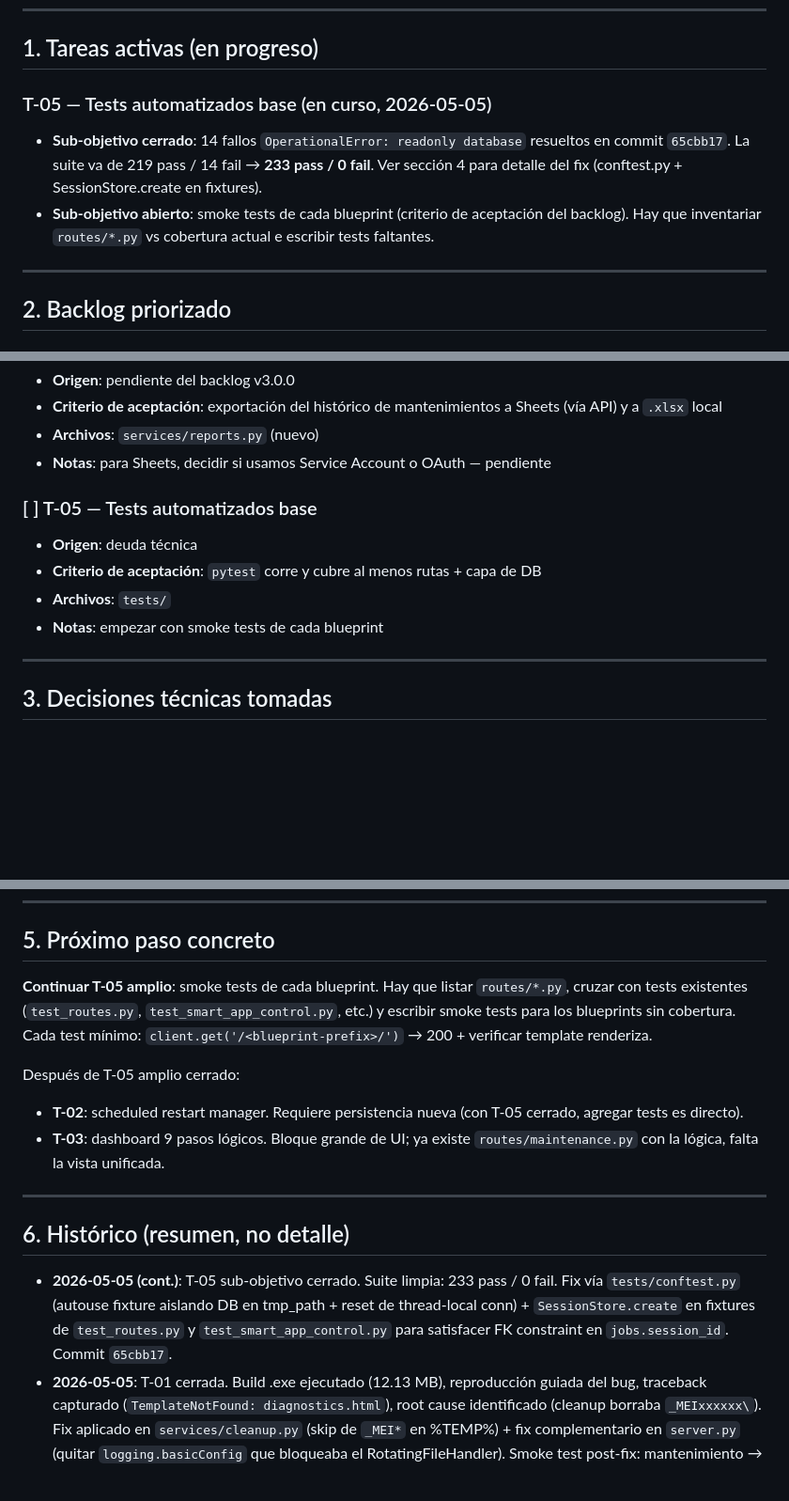
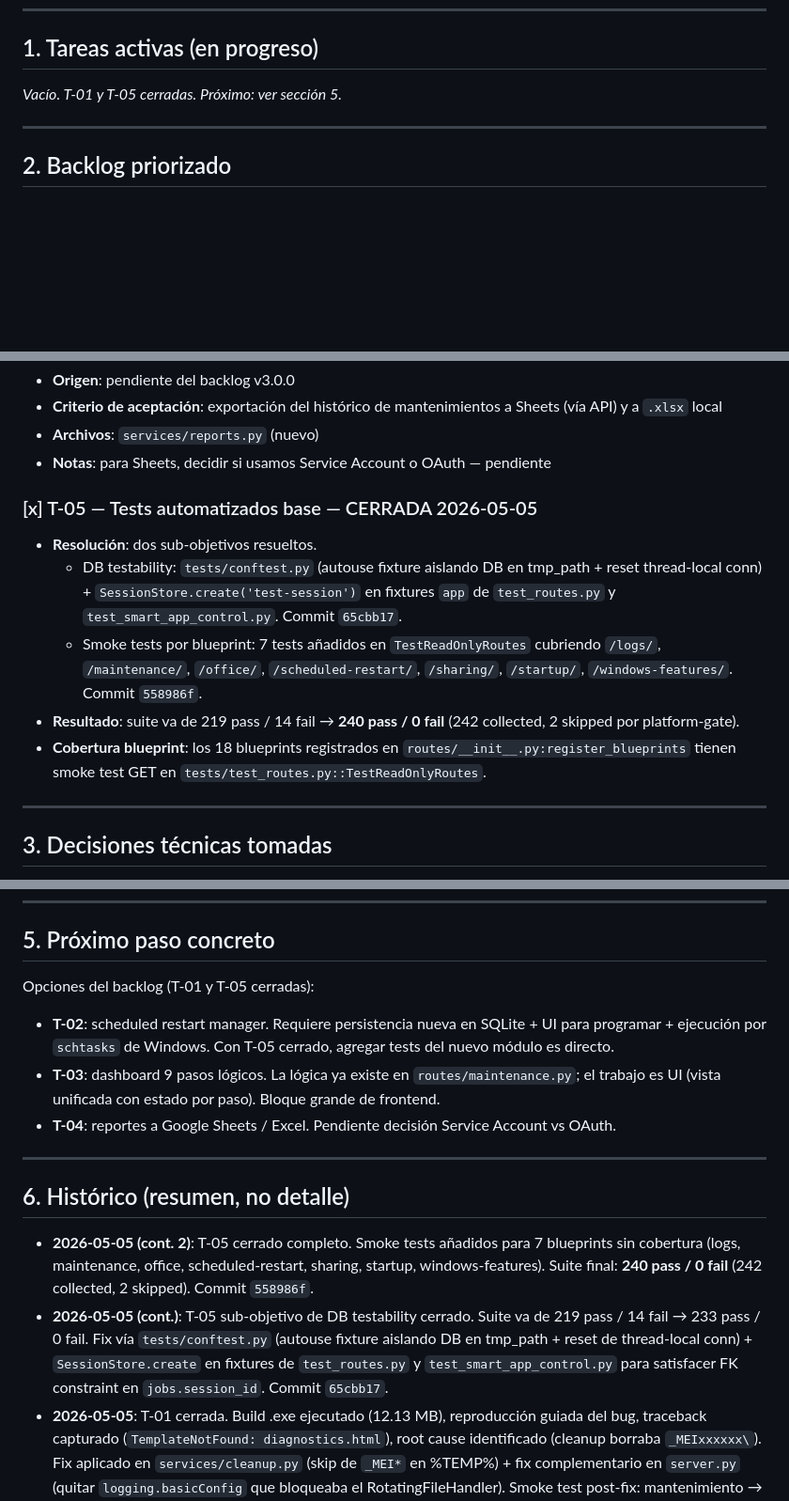
Before and after one commit to manuelradec/mantenimiento_windows, a Markdown page: CLEANCPU_MASTER_PROMPT.md, 3 parts joined by grey strips. Shown at 94% size. GitHub-like rendering; blank space fills up the shorter version.

Commit message:
docs(memory): close T-05 (full coverage of blueprints + clean suite)
Updates after commit 558986f:
- Header: T-01 and T-05 both closed.
- Section 1: empty (no active task).
- Section 2: T-05 marked [x] with full resolution (DB testability +
  smoke tests per blueprint).
- Section 5: backlog options collapsed to T-02, T-03, T-04.
- Section 6: history entry for the smoke-tests sub-session.

Co-Authored-By: Claude Opus 4.7 <noreply@anthropic.com>

```diff
--- a/CLEANCPU_MASTER_PROMPT.md
+++ b/CLEANCPU_MASTER_PROMPT.md
@@ -19,9 +19,7 @@ Las **reglas duras del stack** NO van aquí, van en `CLAUDE.md`.
 
 ## 1. Tareas activas (en progreso)
 
-### T-05 — Tests automatizados base (en curso, 2026-05-05)
-- **Sub-objetivo cerrado**: 14 fallos `OperationalError: readonly database` resueltos en commit `65cbb17`. La suite va de 219 pass / 14 fail → **233 pass / 0 fail**. Ver sección 4 para detalle del fix (conftest.py + SessionStore.create en fixtures).
-- **Sub-objetivo abierto**: smoke tests de cada blueprint (criterio de aceptación del backlog). Hay que inventariar `routes/*.py` vs cobertura actual e escribir tests faltantes.
+_Vacío. T-01 y T-05 cerradas. Próximo: ver sección 5._
 
 ---
 
@@ -51,11 +49,12 @@ Las **reglas duras del stack** NO van aquí, van en `CLAUDE.md`.
 - **Archivos**: `services/reports.py` (nuevo)
 - **Notas**: para Sheets, decidir si usamos Service Account o OAuth — pendiente
 
-### [ ] T-05 — Tests automatizados base
-- **Origen**: deuda técnica
-- **Criterio de aceptación**: `pytest` corre y cubre al menos rutas + capa de DB
-- **Archivos**: `tests/`
-- **Notas**: empezar con smoke tests de cada blueprint
+### [x] T-05 — Tests automatizados base — CERRADA 2026-05-05
+- **Resolución**: dos sub-objetivos resueltos.
+  - DB testability: `tests/conftest.py` (autouse fixture aislando DB en tmp_path + reset thread-local conn) + `SessionStore.create('test-session')` en fixtures `app` de `test_routes.py` y `test_smart_app_control.py`. Commit `65cbb17`.
+  - Smoke tests por blueprint: 7 tests añadidos en `TestReadOnlyRoutes` cubriendo `/logs/`, `/maintenance/`, `/office/`, `/scheduled-restart/`, `/sharing/`, `/startup/`, `/windows-features/`. Commit `558986f`.
+- **Resultado**: suite va de 219 pass / 14 fail → **240 pass / 0 fail** (242 collected, 2 skipped por platform-gate).
+- **Cobertura blueprint**: los 18 blueprints registrados en `routes/__init__.py:register_blueprints` tienen smoke test GET en `tests/test_routes.py::TestReadOnlyRoutes`.
 
 ---
 
@@ -108,17 +107,17 @@ Pendientes (no bloqueantes):
 
 ## 5. Próximo paso concreto
 
-**Continuar T-05 amplio**: smoke tests de cada blueprint. Hay que listar `routes/*.py`, cruzar con tests existentes (`test_routes.py`, `test_smart_app_control.py`, etc.) y escribir smoke tests para los blueprints sin cobertura. Cada test mínimo: `client.get('/<blueprint-prefix>/')` → 200 + verificar template renderiza.
-
-Después de T-05 amplio cerrado:
-- **T-02**: scheduled restart manager. Requiere persistencia nueva (con T-05 cerrado, agregar tests es directo).
-- **T-03**: dashboard 9 pasos lógicos. Bloque grande de UI; ya existe `routes/maintenance.py` con la lógica, falta la vista unificada.
+Opciones del backlog (T-01 y T-05 cerradas):
+- **T-02**: scheduled restart manager. Requiere persistencia nueva en SQLite + UI para programar + ejecución por `schtasks` de Windows. Con T-05 cerrado, agregar tests del nuevo módulo es directo.
+- **T-03**: dashboard 9 pasos lógicos. La lógica ya existe en `routes/maintenance.py`; el trabajo es UI (vista unificada con estado por paso). Bloque grande de frontend.
+- **T-04**: reportes a Google Sheets / Excel. Pendiente decisión Service Account vs OAuth.
 
 ---
 
 ## 6. Histórico (resumen, no detalle)
 
-- **2026-05-05 (cont.)**: T-05 sub-objetivo cerrado. Suite limpia: 233 pass / 0 fail. Fix vía `tests/conftest.py` (autouse fixture aislando DB en tmp_path + reset de thread-local conn) + `SessionStore.create` en fixtures de `test_routes.py` y `test_smart_app_control.py` para satisfacer FK constraint en `jobs.session_id`. Commit `65cbb17`.
+- **2026-05-05 (cont. 2)**: T-05 cerrado completo. Smoke tests añadidos para 7 blueprints sin cobertura (logs, maintenance, office, scheduled-restart, sharing, startup, windows-features). Suite final: **240 pass / 0 fail** (242 collected, 2 skipped). Commit `558986f`.
+- **2026-05-05 (cont.)**: T-05 sub-objetivo de DB testability cerrado. Suite va de 219 pass / 14 fail → 233 pass / 0 fail. Fix vía `tests/conftest.py` (autouse fixture aislando DB en tmp_path + reset de thread-local conn) + `SessionStore.create` en fixtures de `test_routes.py` y `test_smart_app_control.py` para satisfacer FK constraint en `jobs.session_id`. Commit `65cbb17`.
 - **2026-05-05**: T-01 cerrada. Build .exe ejecutado (12.13 MB), reproducción guiada del bug, traceback capturado (`TemplateNotFound: diagnostics.html`), root cause identificado (cleanup borraba `_MEIxxxxxx\`). Fix aplicado en `services/cleanup.py` (skip de `_MEI*` en %TEMP%) + fix complementario en `server.py` (quitar `logging.basicConfig` que bloqueaba el RotatingFileHandler). Smoke test post-fix: mantenimiento → click módulos → cerrar → relanzar → click módulos. Todo 200 OK. Bug primario y secundario resueltos.
 - **2026-05-04**: Audit higiene previo a T-01 + fixes Dudas 1/2/3/4/5 cerradas. SQL de `governance.py` migrado a `SnapshotStore.save()`. `app.py` banner: print (UX) + `app.logger.info` (cumple §5). Tests: 8 imports + 1 variable no usados eliminados. `legacy_tkinter_main.py` (Opción A): docstring de rol + try/except en subprocess + variable no usada removida. Pyflakes limpio en todo el árbol. Descubiertos 14 fallos pre-existentes de tests por `OperationalError readonly db` (deuda de testabilidad, no bloqueante).
 - **2026-03-19**: Sesión inicial de migración a v3.0.0. Bugs críticos identificados y arreglados (TemplateNotFound, UnicodeDecodeError, timeouts de NetAdapter, error JS de className).
```
Also changed, not shown: other parts of CLEANCPU_MASTER_PROMPT.md (+1 -1 lines).
